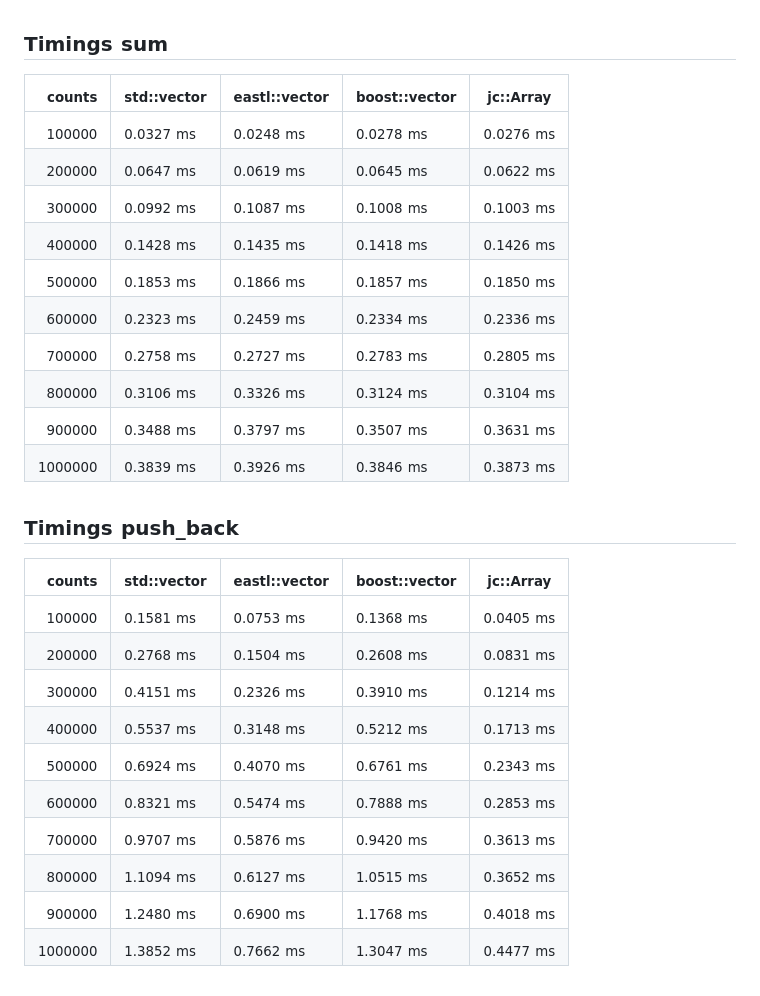
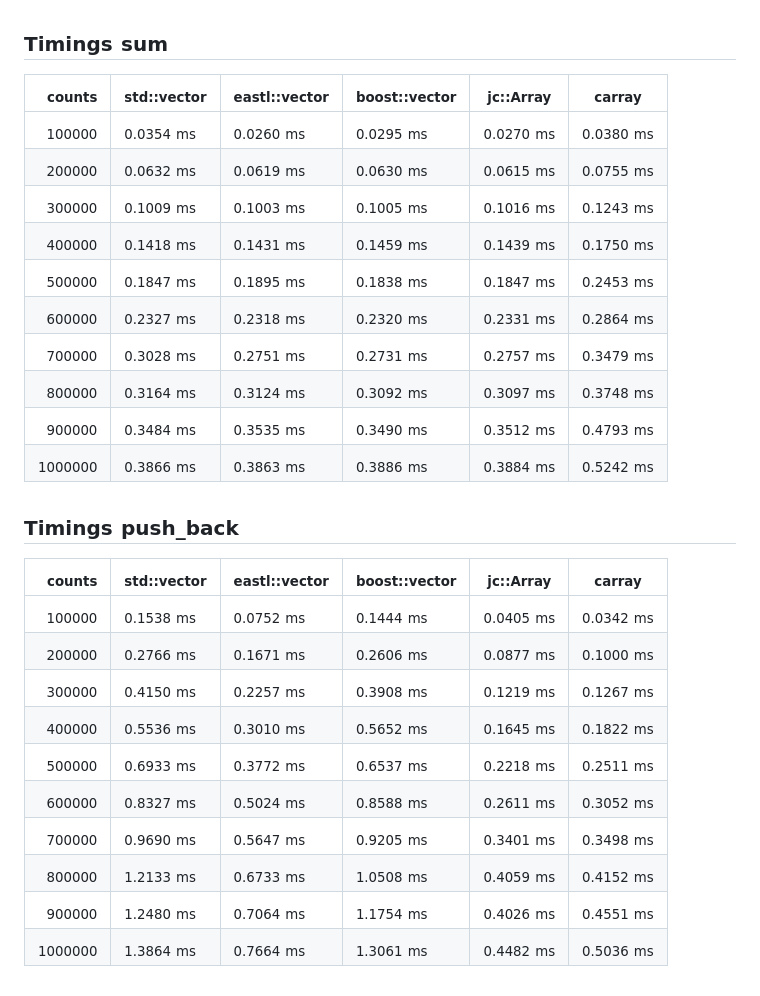
Before and after one commit to JCash/containers, a Markdown page: benchmarks/benchmarks_array.md, the part around one of its changes. Rendered like a GitHub page.

```diff
--- a/benchmarks/benchmarks_array.md
+++ b/benchmarks/benchmarks_array.md
@@ -50,31 +50,31 @@ _
 
 ## <sub>Timings</sub> <sub>sum</sub>
 
-| <sub>counts</sub> | <sub>std::vector</sub> | <sub>eastl::vector</sub> | <sub>boost::vector</sub> | <sub>jc::Array</sub> |
-|--------:|-------------|---------------|---------------|-----------|
-| <sub>100000</sub> | <sub>0.0327</sub> <sub>ms</sub> | <sub>0.0248</sub> <sub>ms</sub> | <sub>0.0278</sub> <sub>ms</sub> | <sub>0.0276</sub> <sub>ms</sub> |
-| <sub>200000</sub> | <sub>0.0647</sub> <sub>ms</sub> | <sub>0.0619</sub> <sub>ms</sub> | <sub>0.0645</sub> <sub>ms</sub> | <sub>0.0622</sub> <sub>ms</sub> |
-| <sub>300000</sub> | <sub>0.0992</sub> <sub>ms</sub> | <sub>0.1087</sub> <sub>ms</sub> | <sub>0.1008</sub> <sub>ms</sub> | <sub>0.1003</sub> <sub>ms</sub> |
-| <sub>400000</sub> | <sub>0.1428</sub> <sub>ms</sub> | <sub>0.1435</sub> <sub>ms</sub> | <sub>0.1418</sub> <sub>ms</sub> | <sub>0.1426</sub> <sub>ms</sub> |
-| <sub>500000</sub> | <sub>0.1853</sub> <sub>ms</sub> | <sub>0.1866</sub> <sub>ms</sub> | <sub>0.1857</sub> <sub>ms</sub> | <sub>0.1850</sub> <sub>ms</sub> |
-| <sub>600000</sub> | <sub>0.2323</sub> <sub>ms</sub> | <sub>0.2459</sub> <sub>ms</sub> | <sub>0.2334</sub> <sub>ms</sub> | <sub>0.2336</sub> <sub>ms</sub> |
-| <sub>700000</sub> | <sub>0.2758</sub> <sub>ms</sub> | <sub>0.2727</sub> <sub>ms</sub> | <sub>0.2783</sub> <sub>ms</sub> | <sub>0.2805</sub> <sub>ms</sub> |
-| <sub>800000</sub> | <sub>0.3106</sub> <sub>ms</sub> | <sub>0.3326</sub> <sub>ms</sub> | <sub>0.3124</sub> <sub>ms</sub> | <sub>0.3104</sub> <sub>ms</sub> |
-| <sub>900000</sub> | <sub>0.3488</sub> <sub>ms</sub> | <sub>0.3797</sub> <sub>ms</sub> | <sub>0.3507</sub> <sub>ms</sub> | <sub>0.3631</sub> <sub>ms</sub> |
-| <sub>1000000</sub> | <sub>0.3839</sub> <sub>ms</sub> | <sub>0.3926</sub> <sub>ms</sub> | <sub>0.3846</sub> <sub>ms</sub> | <sub>0.3873</sub> <sub>ms</sub> |
+| <sub>counts</sub> | <sub>std::vector</sub> | <sub>eastl::vector</sub> | <sub>boost::vector</sub> | <sub>jc::Array</sub> | <sub>carray</sub> |
+|--------:|-------------|---------------|---------------|-----------|-----------|
+| <sub>100000</sub> | <sub>0.0354</sub> <sub>ms</sub> | <sub>0.0260</sub> <sub>ms</sub> | <sub>0.0295</sub> <sub>ms</sub> | <sub>0.0270</sub> <sub>ms</sub> | <sub>0.0380</sub> <sub>ms</sub> |
+| <sub>200000</sub> | <sub>0.0632</sub> <sub>ms</sub> | <sub>0.0619</sub> <sub>ms</sub> | <sub>0.0630</sub> <sub>ms</sub> | <sub>0.0615</sub> <sub>ms</sub> | <sub>0.0755</sub> <sub>ms</sub> |
+| <sub>300000</sub> | <sub>0.1009</sub> <sub>ms</sub> | <sub>0.1003</sub> <sub>ms</sub> | <sub>0.1005</sub> <sub>ms</sub> | <sub>0.1016</sub> <sub>ms</sub> | <sub>0.1243</sub> <sub>ms</sub> |
+| <sub>400000</sub> | <sub>0.1418</sub> <sub>ms</sub> | <sub>0.1431</sub> <sub>ms</sub> | <sub>0.1459</sub> <sub>ms</sub> | <sub>0.1439</sub> <sub>ms</sub> | <sub>0.1750</sub> <sub>ms</sub> |
+| <sub>500000</sub> | <sub>0.1847</sub> <sub>ms</sub> | <sub>0.1895</sub> <sub>ms</sub> | <sub>0.1838</sub> <sub>ms</sub> | <sub>0.1847</sub> <sub>ms</sub> | <sub>0.2453</sub> <sub>ms</sub> |
+| <sub>600000</sub> | <sub>0.2327</sub> <sub>ms</sub> | <sub>0.2318</sub> <sub>ms</sub> | <sub>0.2320</sub> <sub>ms</sub> | <sub>0.2331</sub> <sub>ms</sub> | <sub>0.2864</sub> <sub>ms</sub> |
+| <sub>700000</sub> | <sub>0.3028</sub> <sub>ms</sub> | <sub>0.2751</sub> <sub>ms</sub> | <sub>0.2731</sub> <sub>ms</sub> | <sub>0.2757</sub> <sub>ms</sub> | <sub>0.3479</sub> <sub>ms</sub> |
+| <sub>800000</sub> | <sub>0.3164</sub> <sub>ms</sub> | <sub>0.3124</sub> <sub>ms</sub> | <sub>0.3092</sub> <sub>ms</sub> | <sub>0.3097</sub> <sub>ms</sub> | <sub>0.3748</sub> <sub>ms</sub> |
+| <sub>900000</sub> | <sub>0.3484</sub> <sub>ms</sub> | <sub>0.3535</sub> <sub>ms</sub> | <sub>0.3490</sub> <sub>ms</sub> | <sub>0.3512</sub> <sub>ms</sub> | <sub>0.4793</sub> <sub>ms</sub> |
+| <sub>1000000</sub> | <sub>0.3866</sub> <sub>ms</sub> | <sub>0.3863</sub> <sub>ms</sub> | <sub>0.3886</sub> <sub>ms</sub> | <sub>0.3884</sub> <sub>ms</sub> | <sub>0.5242</sub> <sub>ms</sub> |
 
 
 ## <sub>Timings</sub> <sub>push_back</sub>
 
-| <sub>counts</sub> | <sub>std::vector</sub> | <sub>eastl::vector</sub> | <sub>boost::vector</sub> | <sub>jc::Array</sub> |
-|--------:|-------------|---------------|---------------|-----------|
-| <sub>100000</sub> | <sub>0.1581</sub> <sub>ms</sub> | <sub>0.0753</sub> <sub>ms</sub> | <sub>0.1368</sub> <sub>ms</sub> | <sub>0.0405</sub> <sub>ms</sub> |
-| <sub>200000</sub> | <sub>0.2768</sub> <sub>ms</sub> | <sub>0.1504</sub> <sub>ms</sub> | <sub>0.2608</sub> <sub>ms</sub> | <sub>0.0831</sub> <sub>ms</sub> |
-| <sub>300000</sub> | <sub>0.4151</sub> <sub>ms</sub> | <sub>0.2326</sub> <sub>ms</sub> | <sub>0.3910</sub> <sub>ms</sub> | <sub>0.1214</sub> <sub>ms</sub> |
-| <sub>400000</sub> | <sub>0.5537</sub> <sub>ms</sub> | <sub>0.3148</sub> <sub>ms</sub> | <sub>0.5212</sub> <sub>ms</sub> | <sub>0.1713</sub> <sub>ms</sub> |
-| <sub>500000</sub> | <sub>0.6924</sub> <sub>ms</sub> | <sub>0.4070</sub> <sub>ms</sub> | <sub>0.6761</sub> <sub>ms</sub> | <sub>0.2343</sub> <sub>ms</sub> |
-| <sub>600000</sub> | <sub>0.8321</sub> <sub>ms</sub> | <sub>0.5474</sub> <sub>ms</sub> | <sub>0.7888</sub> <sub>ms</sub> | <sub>0.2853</sub> <sub>ms</sub> |
-| <sub>700000</sub> | <sub>0.9707</sub> <sub>ms</sub> | <sub>0.5876</sub> <sub>ms</sub> | <sub>0.9420</sub> <sub>ms</sub> | <sub>0.3613</sub> <sub>ms</sub> |
-| <sub>800000</sub> | <sub>1.1094</sub> <sub>ms</sub> | <sub>0.6127</sub> <sub>ms</sub> | <sub>1.0515</sub> <sub>ms</sub> | <sub>0.3652</sub> <sub>ms</sub> |
-| <sub>900000</sub> | <sub>1.2480</sub> <sub>ms</sub> | <sub>0.6900</sub> <sub>ms</sub> | <sub>1.1768</sub> <sub>ms</sub> | <sub>0.4018</sub> <sub>ms</sub> |
-| <sub>1000000</sub> | <sub>1.3852</sub> <sub>ms</sub> | <sub>0.7662</sub> <sub>ms</sub> | <sub>1.3047</sub> <sub>ms</sub> | <sub>0.4477</sub> <sub>ms</sub> |
+| <sub>counts</sub> | <sub>std::vector</sub> | <sub>eastl::vector</sub> | <sub>boost::vector</sub> | <sub>jc::Array</sub> | <sub>carray</sub> |
+|--------:|-------------|---------------|---------------|-----------|-----------|
+| <sub>100000</sub> | <sub>0.1538</sub> <sub>ms</sub> | <sub>0.0752</sub> <sub>ms</sub> | <sub>0.1444</sub> <sub>ms</sub> | <sub>0.0405</sub> <sub>ms</sub> | <sub>0.0342</sub> <sub>ms</sub> |
+| <sub>200000</sub> | <sub>0.2766</sub> <sub>ms</sub> | <sub>0.1671</sub> <sub>ms</sub> | <sub>0.2606</sub> <sub>ms</sub> | <sub>0.0877</sub> <sub>ms</sub> | <sub>0.1000</sub> <sub>ms</sub> |
+| <sub>300000</sub> | <sub>0.4150</sub> <sub>ms</sub> | <sub>0.2257</sub> <sub>ms</sub> | <sub>0.3908</sub> <sub>ms</sub> | <sub>0.1219</sub> <sub>ms</sub> | <sub>0.1267</sub> <sub>ms</sub> |
+| <sub>400000</sub> | <sub>0.5536</sub> <sub>ms</sub> | <sub>0.3010</sub> <sub>ms</sub> | <sub>0.5652</sub> <sub>ms</sub> | <sub>0.1645</sub> <sub>ms</sub> | <sub>0.1822</sub> <sub>ms</sub> |
+| <sub>500000</sub> | <sub>0.6933</sub> <sub>ms</sub> | <sub>0.3772</sub> <sub>ms</sub> | <sub>0.6537</sub> <sub>ms</sub> | <sub>0.2218</sub> <sub>ms</sub> | <sub>0.2511</sub> <sub>ms</sub> |
+| <sub>600000</sub> | <sub>0.8327</sub> <sub>ms</sub> | <sub>0.5024</sub> <sub>ms</sub> | <sub>0.8588</sub> <sub>ms</sub> | <sub>0.2611</sub> <sub>ms</sub> | <sub>0.3052</sub> <sub>ms</sub> |
+| <sub>700000</sub> | <sub>0.9690</sub> <sub>ms</sub> | <sub>0.5647</sub> <sub>ms</sub> | <sub>0.9205</sub> <sub>ms</sub> | <sub>0.3401</sub> <sub>ms</sub> | <sub>0.3498</sub> <sub>ms</sub> |
+| <sub>800000</sub> | <sub>1.2133</sub> <sub>ms</sub> | <sub>0.6733</sub> <sub>ms</sub> | <sub>1.0508</sub> <sub>ms</sub> | <sub>0.4059</sub> <sub>ms</sub> | <sub>0.4152</sub> <sub>ms</sub> |
+| <sub>900000</sub> | <sub>1.2480</sub> <sub>ms</sub> | <sub>0.7064</sub> <sub>ms</sub> | <sub>1.1754</sub> <sub>ms</sub> | <sub>0.4026</sub> <sub>ms</sub> | <sub>0.4551</sub> <sub>ms</sub> |
+| <sub>1000000</sub> | <sub>1.3864</sub> <sub>ms</sub> | <sub>0.7664</sub> <sub>ms</sub> | <sub>1.3061</sub> <sub>ms</sub> | <sub>0.4482</sub> <sub>ms</sub> | <sub>0.5036</sub> <sub>ms</sub> |
```
Also changed, not shown: other parts of benchmarks/benchmarks_array.md (+24 -24 lines), benchmarks/README.md (+1 -1 lines), benchmarks/images/array/timings_get_random_large.png, benchmarks/images/array/timings_get_random_small.png, benchmarks/images/array/timings_push_back.png, benchmarks/images/array/timings_sum.png, 4 other files.
